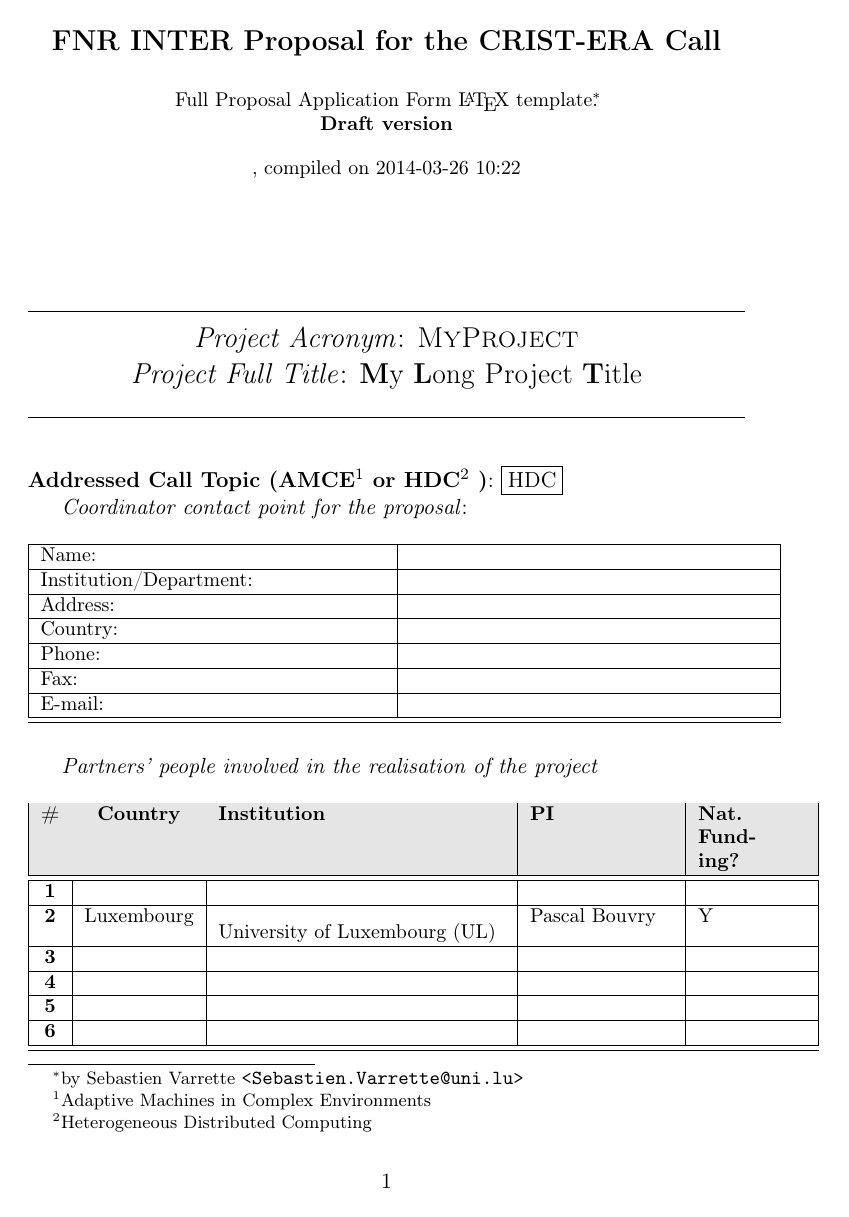
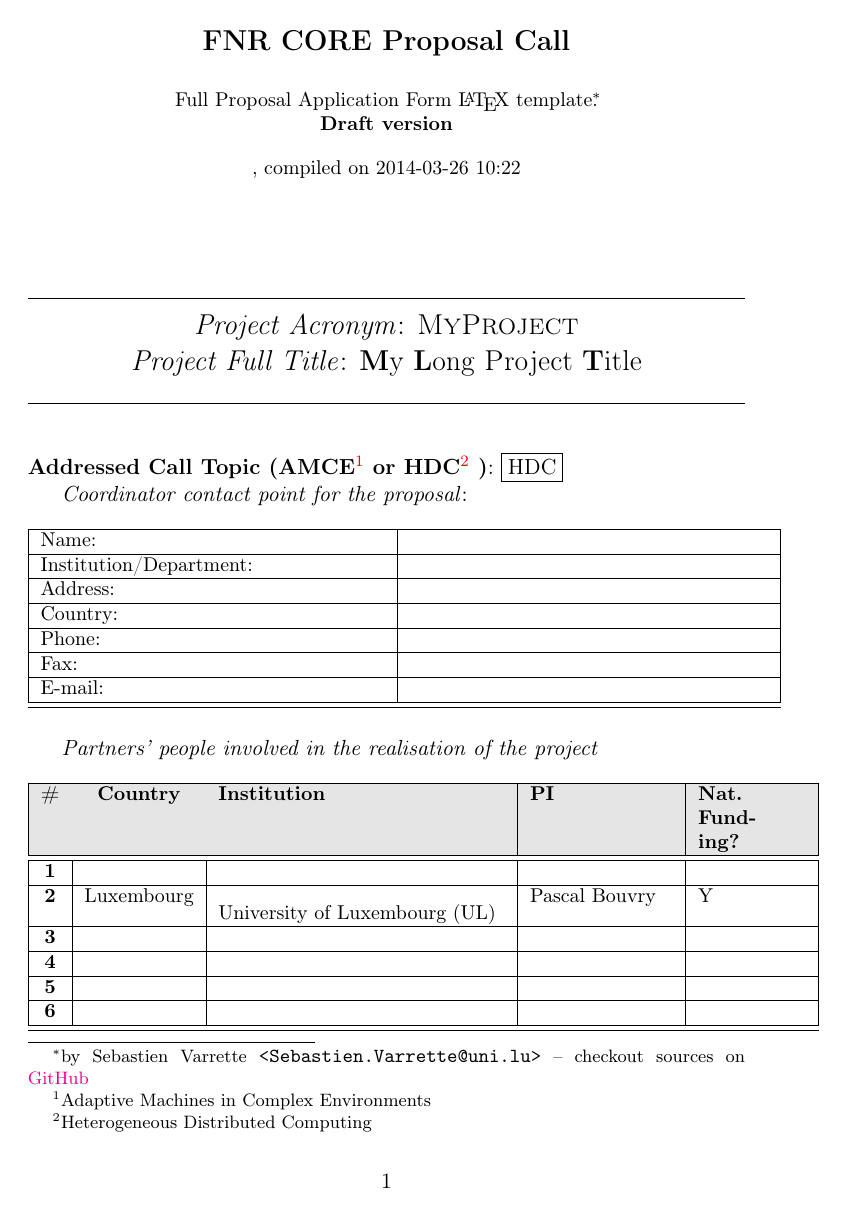
Before and after one commit to Falkor/fnr-latex-template, a LaTeX document (CORE/src/FNR_CORE_Proposal.tex, which reads CORE/src/_style.sty): page 1 of 2. Compiled offline with pdfLaTeX; a LaTeX package or settings file that is missing is left out.

Commit message:
update
Signed-off-by: Sebastien Varrette <sebastien.varrette@uni.lu>

```diff
--- a/CORE/src/FNR_CORE_Proposal.tex
+++ b/CORE/src/FNR_CORE_Proposal.tex
@@ -23,9 +30,10 @@
 %%%%%%%%%%%%%%%%%%%%%%%%%%%%%%%%%%%%%%
 %%%%%%%%%%%%%%%%%%%%%%%%%%%%%%%%%%%%%%
 
-\title{\textbf{\Large FNR INTER Proposal for the CRIST-ERA Call} \\[1em]
+\title{\textbf{\Large FNR CORE Proposal Call} \\[1em]
   {\small Full Proposal Application Form \LaTeX\ template\thanks{by Sebastien
-      Varrette {\small \texttt{<Sebastien.Varrette@uni.lu>}}}.\\
+      Varrette {\small \texttt{<Sebastien.Varrette@uni.lu>}} -- checkout sources
+      on \href{https://github.com/Falkor/fnr-latex-template}{GitHub}}.\\
     \textbf{Draft version \docversion}, compiled on \isodayandtime}
 }
 \author{}
--- a/CORE/src/_style.sty
+++ b/CORE/src/_style.sty
@@ -30,15 +30,15 @@
 %\usepackage{textcomp}
 \usepackage{multirow}
 \usepackage{rotating}
-%\usepackage[colorlinks=true]{hyperref}
+\usepackage[colorlinks=true]{hyperref}
 \usepackage{xspace}
 \usepackage{wasysym} % for smiley
 
 %\usepackage{background}
-\usepackage[nolist]{acronym}          % for acronyms
+\usepackage[nolist]{acronym}  % for acronyms - options: [printonlyused,withpage]
 %\usepackage{dsfont}
 
-\usepackage[official]{eurosym} % Euro symbol
+\usepackage[official]{eurosym} % Euro symbol via \euro{}
 
 \usepackage{floatflt}
 %\usepackage[usenames]{color} % see http://en.wikibooks.org/wiki/LaTeX/Colors
@@ -102,6 +102,14 @@
 \2{\count2}}
 \endgroup
 
+%%%%%%%%%%%%%%%%%%%%%%%%%%%%%%%%%%%%%%%%%%%%%%%%%%%%%
+% Versionning from VERSION file via \docversion
+%%%%%%%%%%%%%%
+\IfFileExists{VERSION}{
+  \def\docversion{\input{VERSION}}
+}{
+  \def\docversion{0.1}
+}
 
 % correct bad hyphenation here
 \hyphenation{op-tical net-works semi-conduc-tor}
@@ -123,7 +131,6 @@
 \newcommand{\R}   {\mathbb{R}}
 \newcommand{\K}   {\mathbb{K}}
 
-\usepackage{pdfpages}
 
 \newcommand{\prettyfunction}{{\small \texttt{\_\_PRETTY\_FUNCTION\_\_}}\xspace}
 
@@ -151,24 +158,6 @@
 \newcommand{\vssec} {\vspace{0em}}
 
 
-% Current version of the proposal
-\IfFileExists{VERSION}{
-  \def\docversion{\input{VERSION}}
-}{
-  \def\docversion{0.2}
-}
-
-% Macro to facilitate attachment management
-\newcommand{\Attachment}[1]{
-  \IfFileExists {#1}{\includepdf[pages={-}]{#1}}
-}
-
-
-
-% Define the project acronym / full title here
-\newcommand{\project}{\textsc{MyProject}\xspace}
-\newcommand{\fulltitle}{\textbf{M}y \textbf{L}ong \textsc{P}roject \textbf{T}itle\xspace}
-
 
 
 
```
Also changed, not shown: CORE/src/Makefile, CORE/src/FNR_CORE_Proposal.tex (9 more changed lines), CORE/src/_style.sty (6 more changed lines), 2 other files.
